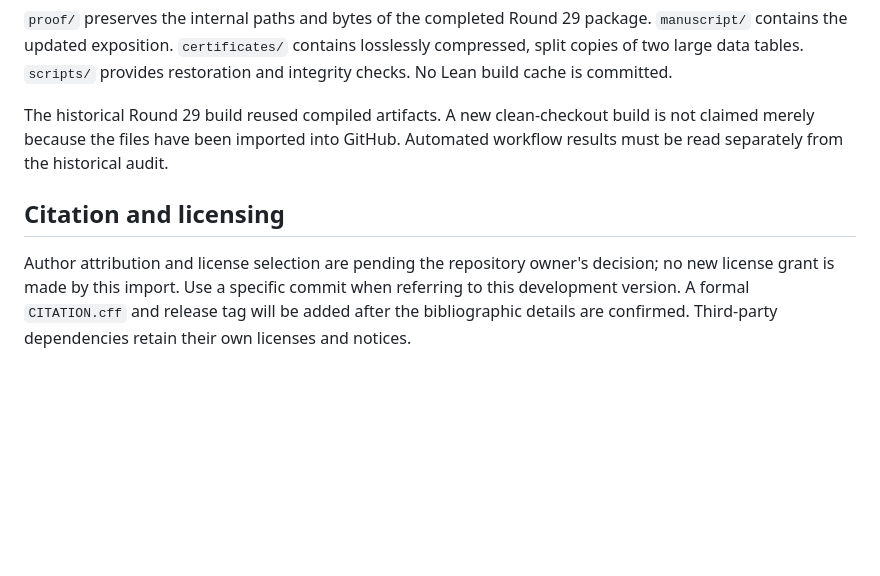
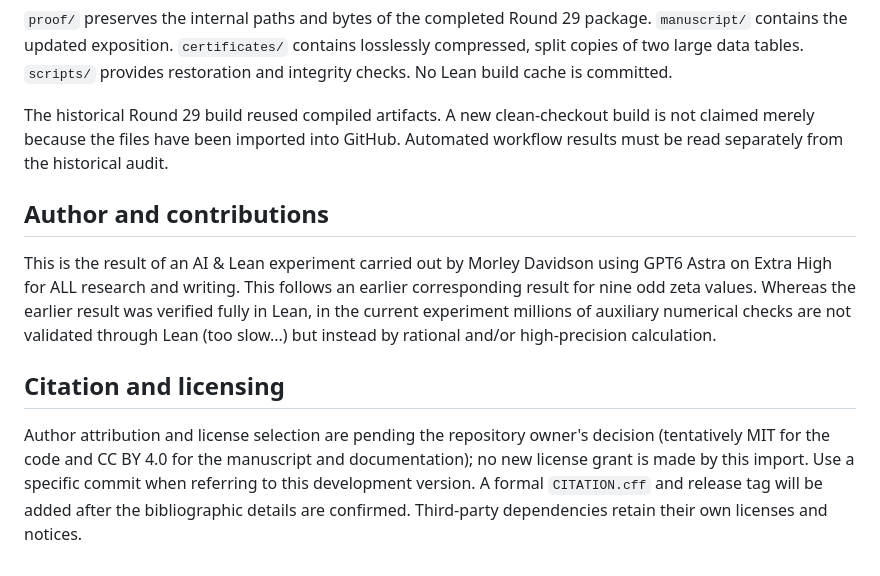
Before and after one commit to morley988/four-odd-zeta, a Markdown page: README.md, the part around one of its changes. Drawn GitHub-style; blank space fills up the shorter version.

Commit message:
Add author and contributions section to README
Added author and contributions section detailing the AI & Lean experiment by Morley Davidson and its verification status.

```diff
--- a/README.md
+++ b/README.md
@@ -44,6 +46,10 @@ See [REPRODUCING.md](docs/REPRODUCING.md) for the required dependencies, scope o
 
 The historical Round 29 build reused compiled artifacts. A new clean-checkout build is not claimed merely because the files have been imported into GitHub. Automated workflow results must be read separately from the historical audit.
 
+## Author and contributions
+
+This is the result of an AI & Lean experiment carried out by Morley Davidson using GPT6 Astra on Extra High for ALL research and writing. This follows an earlier corresponding result for nine odd zeta values. Whereas the earlier result was verified fully in Lean, in the current experiment millions of auxiliary numerical checks are not validated through Lean (too slow...) but instead by rational and/or high-precision calculation.
+
 ## Citation and licensing
 
-Author attribution and license selection are pending the repository owner's decision; no new license grant is made by this import. Use a specific commit when referring to this development version. A formal `CITATION.cff` and release tag will be added after the bibliographic details are confirmed. Third-party dependencies retain their own licenses and notices.
+Author attribution and license selection are pending the repository owner's decision (tentatively MIT for the code and CC BY 4.0 for the manuscript and documentation); no new license grant is made by this import. Use a specific commit when referring to this development version. A formal `CITATION.cff` and release tag will be added after the bibliographic details are confirmed. Third-party dependencies retain their own licenses and notices.
```
Also changed, not shown: other parts of README.md (+2 -0 lines).
